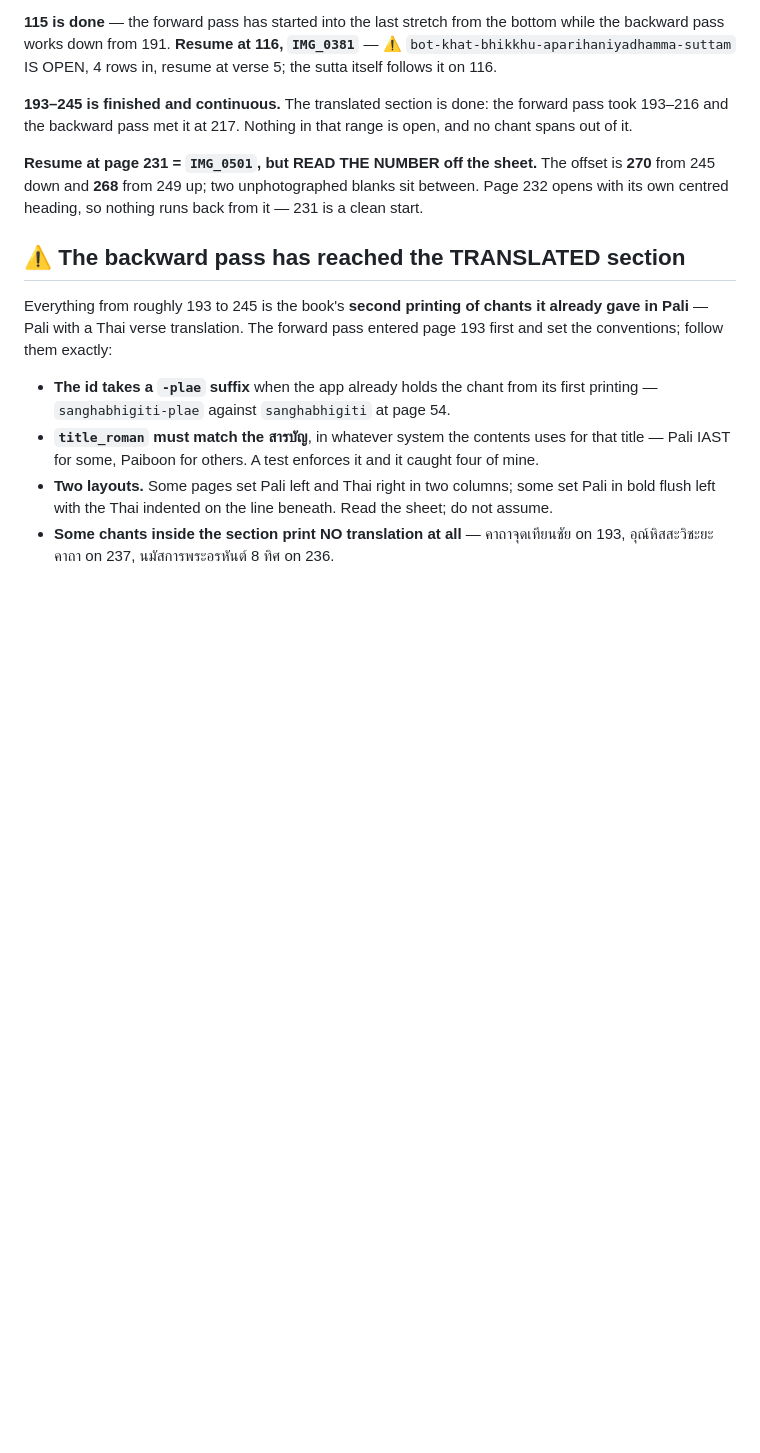
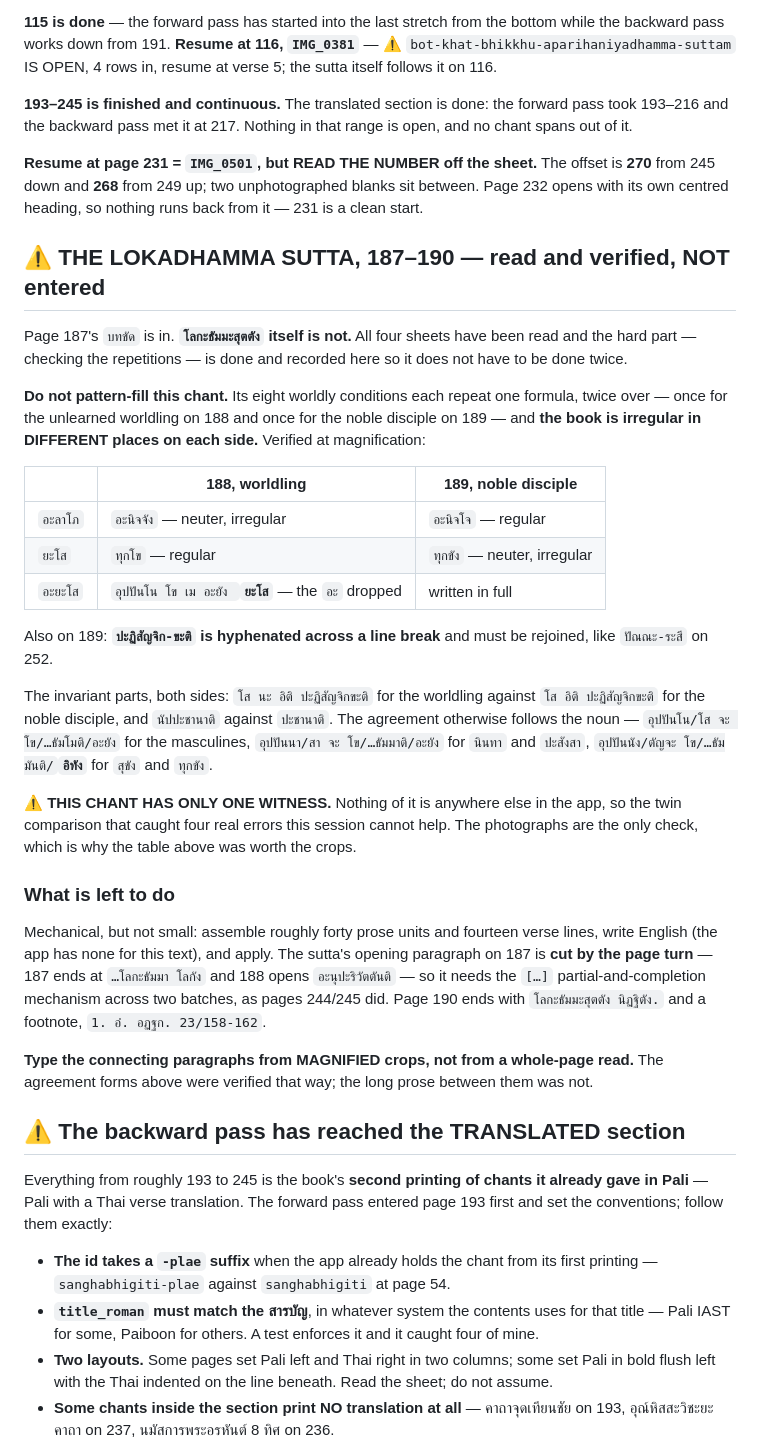
Before and after one commit to joshuablakemorekay/thaibridge-ai, a Markdown page: docs/chanting-book-next-session.md, the part around the change. GitHub-like rendering; blank space fills up the shorter version.

Commit message:
docs(chanting): bank the Lokadhamma Sutta verification, and fix the resume point
The state carrier still said "resume at 231"; the pass is at 187 and the
middle band has closed — the two passes met around 216.

Records the Lokadhamma Sutta at 187-190 as READ AND VERIFIED BUT NOT
ENTERED, with the finding that makes it worth the care: the book is
irregular in DIFFERENT places on each side of its central contrast.
อะลาโภ takes อะนิจจัง on 188 but อะนิจโจ on 189; ยะโส takes ทุกโข on
188 but ทุกขัง on 189; and อะยะโส loses its อะ on 188 but not on 189.
Plus a hyphenated ปะฏิสัญจิก-ขะติ to rejoin.

All four were found by magnifying formula by formula, and all four
would have been silently smoothed away by filling the pattern. The
chant has only ONE witness — nothing of it is elsewhere in the app —
so the twin comparison that caught four errors this session cannot
help here, and the photographs are the only check.

Says plainly what is left and how: type the connecting paragraphs from
MAGNIFIED crops, not a whole-page read, and use the […] mechanism for
the opening paragraph, which the page turn cuts.

```diff
--- a/docs/chanting-book-next-session.md
+++ b/docs/chanting-book-next-session.md
@@ -1825,6 +1825,52 @@ offset is **270** from 245 down and **268** from 249 up; two unphotographed
 blanks sit between. Page 232 opens with its own centred heading, so nothing
 runs back from it — 231 is a clean start.
 
+## ⚠ THE LOKADHAMMA SUTTA, 187–190 — read and verified, NOT entered
+
+Page 187's `บทขัด` is in. **`โลกะธัมมะสุตตัง` itself is not.** All four sheets
+have been read and the hard part — checking the repetitions — is done and
+recorded here so it does not have to be done twice.
+
+**Do not pattern-fill this chant.** Its eight worldly conditions each repeat one
+formula, twice over — once for the unlearned worldling on 188 and once for the
+noble disciple on 189 — and **the book is irregular in DIFFERENT places on each
+side.** Verified at magnification:
+
+| | 188, worldling | 189, noble disciple |
+|---|---|---|
+| `อะลาโภ` | `อะนิจจัง` — neuter, irregular | `อะนิจโจ` — regular |
+| `ยะโส` | `ทุกโข` — regular | `ทุกขัง` — neuter, irregular |
+| `อะยะโส` | `อุปปันโน โข เม อะยัง `**`ยะโส`** — the `อะ` dropped | written in full |
+
+Also on 189: **`ปะฏิสัญจิก-ขะติ` is hyphenated across a line break** and must be
+rejoined, like `ปัณณะ-ระสี` on 252.
+
+The invariant parts, both sides: `โส นะ อิติ ปะฏิสัญจิกขะติ` for the worldling
+against `โส อิติ ปะฏิสัญจิกขะติ` for the noble disciple, and `นัปปะชานาติ`
+against `ปะชานาติ`. The agreement otherwise follows the noun — `อุปปันโน/โส จะ
+โข/…ธัมโมติ/อะยัง` for the masculines, `อุปปันนา/สา จะ โข/…ธัมมาติ/อะยัง` for
+`นินทา` and `ปะสังสา`, `อุปปันนัง/ตัญจะ โข/…ธัมมันติ/`**`อิทัง`** for `สุขัง`
+and `ทุกขัง`.
+
+**⚠ THIS CHANT HAS ONLY ONE WITNESS.** Nothing of it is anywhere else in the
+app, so the twin comparison that caught four real errors this session cannot
+help. The photographs are the only check, which is why the table above was
+worth the crops.
+
+### What is left to do
+
+Mechanical, but not small: assemble roughly forty prose units and fourteen
+verse lines, write English (the app has none for this text), and apply. The
+sutta's opening paragraph on 187 is **cut by the page turn** — 187 ends at
+`…โลกะธัมมา โลกัง` and 188 opens `อะนุปะริวัตตันติ` — so it needs the `[…]`
+partial-and-completion mechanism across two batches, as pages 244/245 did.
+Page 190 ends with `โลกะธัมมะสุตตัง นิฏฐิตัง.` and a footnote,
+`1. อํ. อฏฐก. 23/158-162`.
+
+**Type the connecting paragraphs from MAGNIFIED crops, not from a whole-page
+read.** The agreement forms above were verified that way; the long prose
+between them was not.
+
 ## ⚠ The backward pass has reached the TRANSLATED section
 
 Everything from roughly 193 to 245 is the book's **second printing of chants it
```
